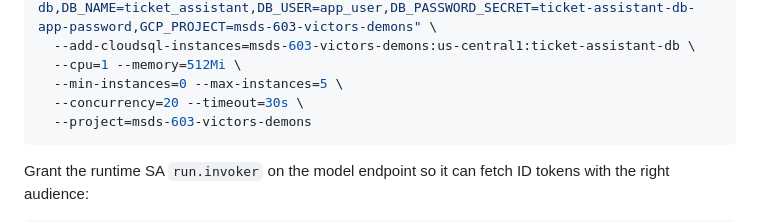
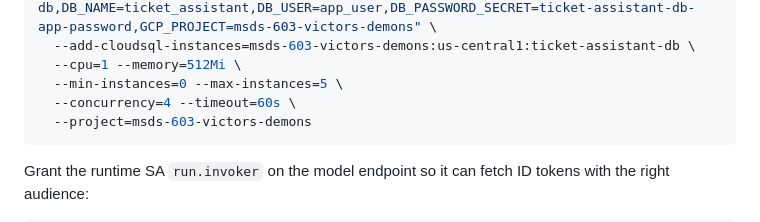
Before and after one commit to NandakumarGunalan/ecommerce-ticket-assistant, a Markdown page: backend/README.md, the part around the change. GitHub-like rendering.

````diff
--- a/backend/README.md
+++ b/backend/README.md
@@ -131,7 +131,7 @@ gcloud run deploy ticket-backend-api \
   --add-cloudsql-instances=msds-603-victors-demons:us-central1:ticket-assistant-db \
   --cpu=1 --memory=512Mi \
   --min-instances=0 --max-instances=5 \
-  --concurrency=20 --timeout=30s \
+  --concurrency=4 --timeout=60s \
   --project=msds-603-victors-demons
 ```
 
````
Also changed, not shown: RUNBOOK.md (+1 -1 lines).
